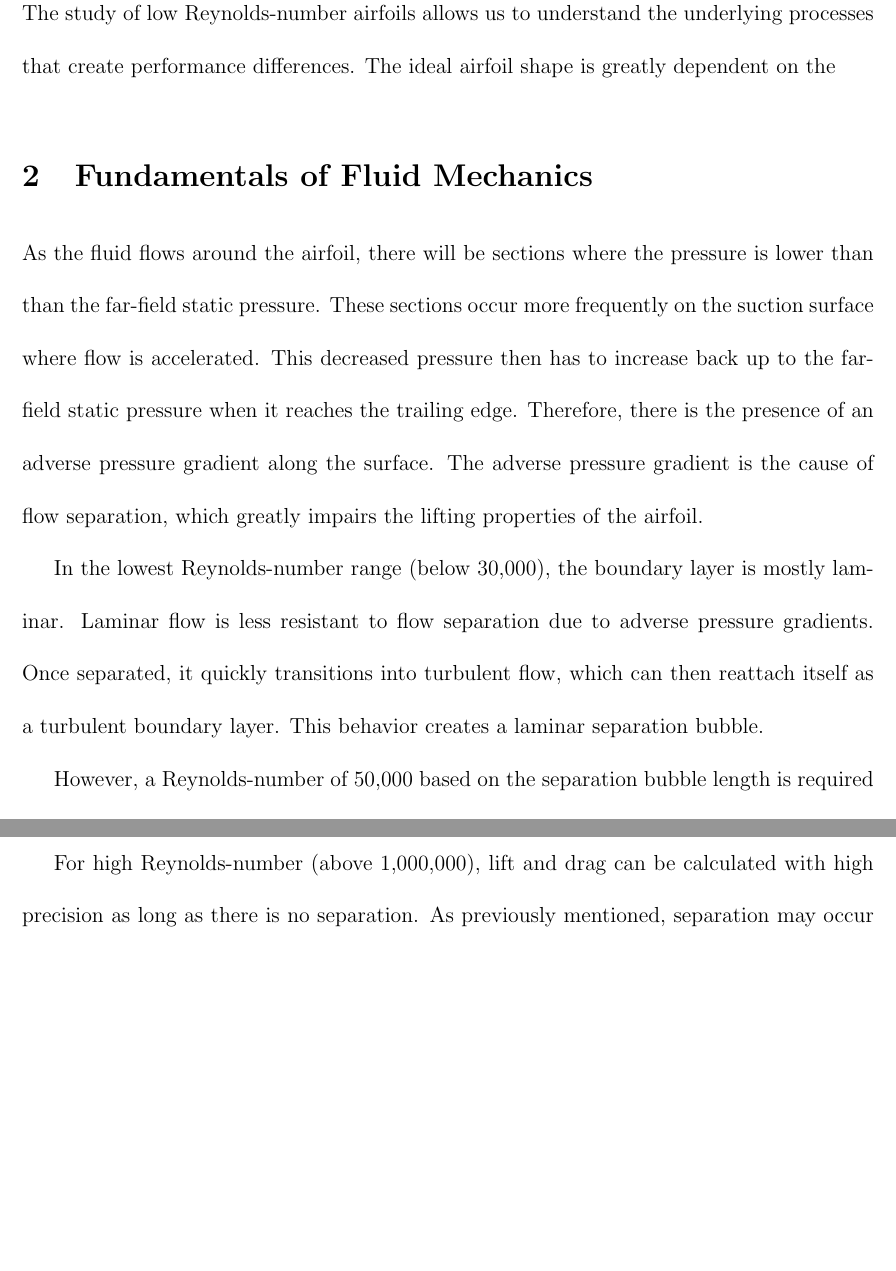
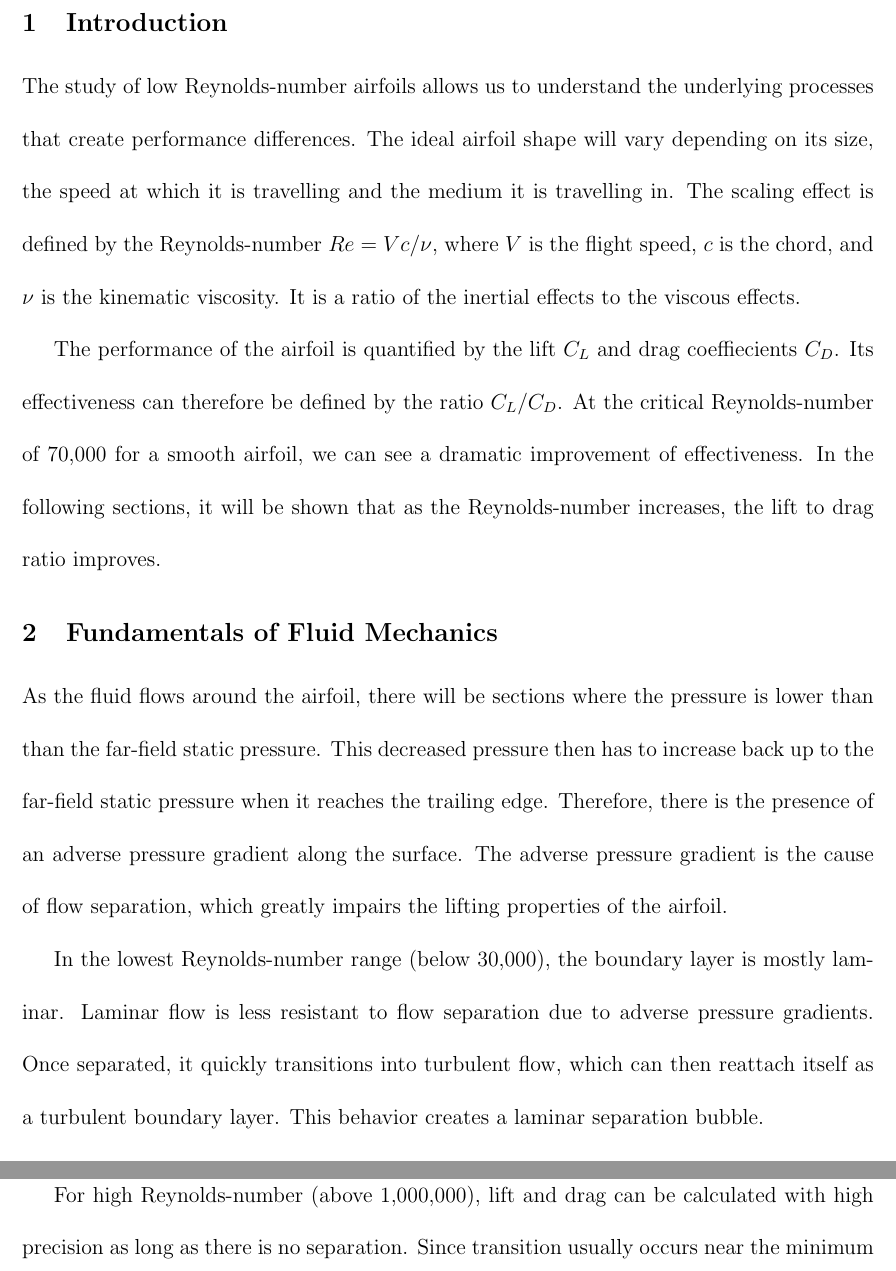
Before and after one commit to dougshidong/mech533, a LaTeX document (finalproject/report.tex): two parts of pages 2 and 4 of 6 before the commit and two parts of pages 2 and 5 of 5 after it, joined at a grey line, cut at the place of the change, the shorter picture padded with empty space. Compiled offline with pdfLaTeX.

Commit message:
four pages report done

```diff
--- a/finalproject/report.tex
+++ b/finalproject/report.tex
@@ -22,6 +22,13 @@
 \usepackage[font=small,skip=-2pt]{caption}
 \usepackage{subcaption}
 \usepackage{hyperref}
+\usepackage{sectsty} %Resize section titles
+\usepackage{titlesec} % Space before and after section
+\sectionfont{\large}
+\titlespacing*{\section}{0pt}{1ex plus 0.0ex minus .0ex}{1ex plus .0ex}
+
+
+
 \lstdefinestyle{mystyle}{
     %backgroundcolor=\color{backcolour},
     %commentstyle=\color{codegreen},
@@ -98,11 +105,12 @@ Doug \textsc{Shi-Dong} % Your name
 
 \section{Introduction}
 
-The study of low \rn airfoils allows us to understand the underlying processes that create performance differences. The ideal airfoil shape is greatly dependent on the
+The study of low \rn airfoils allows us to understand the underlying processes that create performance differences. The ideal airfoil shape will vary depending on its size, the speed at which it is travelling and the medium it is travelling in. The scaling effect is defined by the \rn $Re = Vc/\nu$, where $V$ is the flight speed, $c$ is the chord, and $\nu$ is the kinematic viscosity. It is a ratio of the inertial effects to the viscous effects.
 
+The performance of the airfoil is quantified by the lift $C_L$ and drag coeffiecients $C_D$. Its effectiveness can therefore be defined by the ratio $C_L/C_D$. At the critical \rn of 70,000 for a smooth airfoil, we can see a dramatic improvement of effectiveness. In the following sections, it will be shown that as the \rn increases, the lift to drag ratio improves.
 \section{Fundamentals of Fluid Mechanics}
 
-As the fluid flows around the airfoil, there will be sections where the pressure is lower than than the far-field static pressure. These sections occur more frequently on the suction surface where flow is accelerated. This decreased pressure then has to increase back up to the far-field static pressure when it reaches the trailing edge. Therefore, there is the presence of an adverse pressure gradient along the surface. The adverse pressure gradient is the cause of flow separation, which greatly impairs the lifting properties of the airfoil.
+As the fluid flows around the airfoil, there will be sections where the pressure is lower than than the far-field static pressure. This decreased pressure then has to increase back up to the far-field static pressure when it reaches the trailing edge. Therefore, there is the presence of an adverse pressure gradient along the surface. The adverse pressure gradient is the cause of flow separation, which greatly impairs the lifting properties of the airfoil.
 
 In the lowest \rn range (below 30,000), the boundary layer is mostly laminar. Laminar flow is less resistant to flow separation due to adverse pressure gradients. Once separated, it quickly transitions into turbulent flow, which can then reattach itself as a turbulent boundary layer. This behavior creates a laminar separation bubble.
 
@@ -134,7 +139,7 @@ Although low \rn airfoils may operate at high Mach numbers where compressibility
 
 Using complex analysis and conformal transformations, it is possible to derive exact analytical solutions of the flow field around the airfoil. Furthermore, the solution can be computed very quickly with computers. As long as the boundary layer stays attached, the solution gives a decent approximation of the airfoil performance.
 
-For high \rn (above 1,000,000), lift and drag can be calculated with high precision as long as there is no separation. As previously mentioned, separation may occur if the adverse pressure gradient increases faster than the resistance to separation. Since transition usually occurs near the minimum pressure point, it is possible to avoid the early separation by carefully designing the airfoil in that section to reduce the adverse pressure gradient.
+For high \rn (above 1,000,000), lift and drag can be calculated with high precision as long as there is no separation. Since transition usually occurs near the minimum pressure point, it is possible to avoid the early separation by carefully designing the airfoil in that section to reduce the adverse pressure gradient.
 
 Design procedures can be direct or inverse. The direct procedure finds the flow field solution of a given airfoil, whereas the inverse procedure finds the airfoil shape given a pressure field. These methods are valid for attached flow with a \rn under 300,000. For lower \rn, where laminar separation and bubble occur, there are no generally accepted methods to calculated those peculiar phenomena.
 
```
Also changed, not shown: finalproject/report.tex (9 more changed lines).
